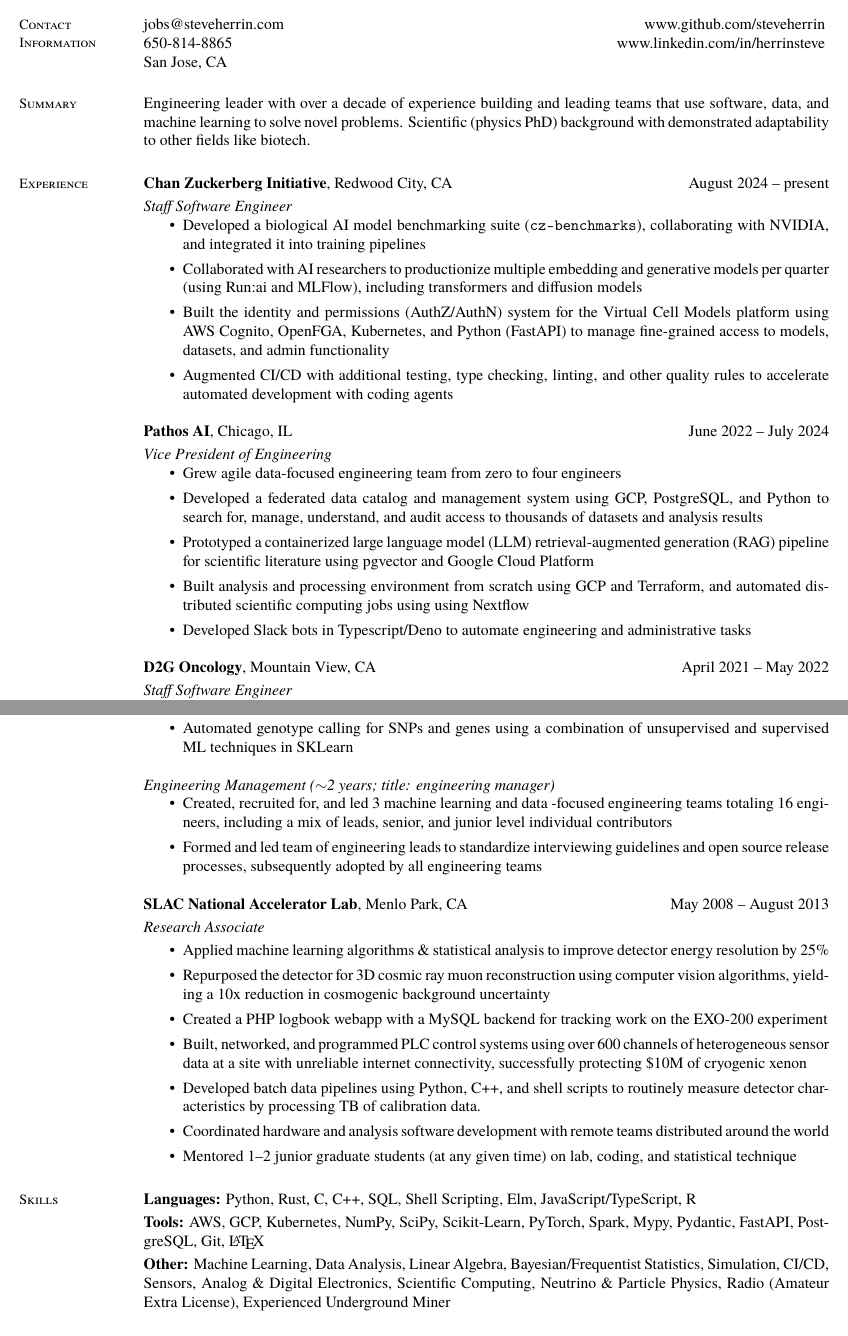
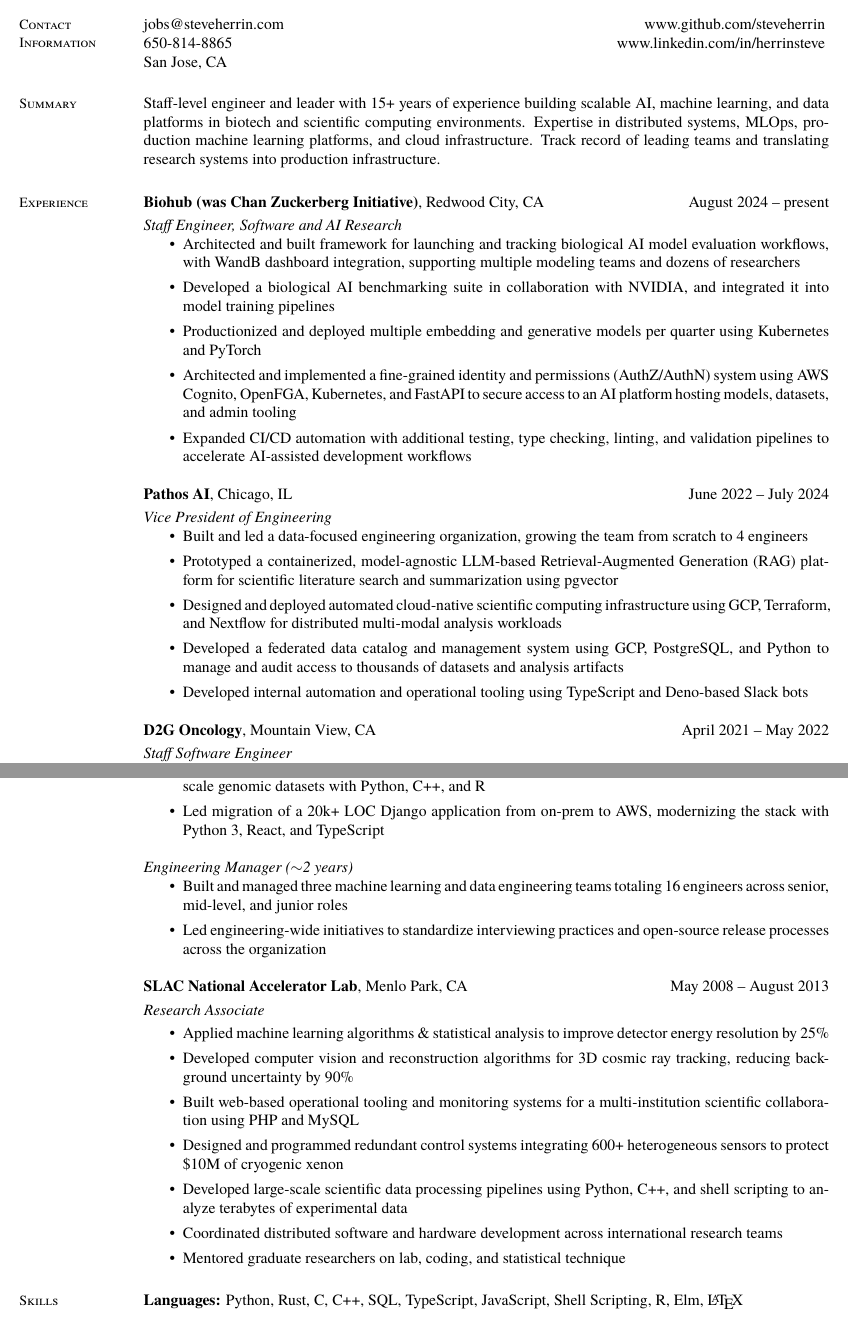
Before and after one commit to steveherrin/resume, a LaTeX CV (resume.tex): two parts of pages 1 and 2 of 2, joined at a grey line, cut so that both start at the same text. The pictures show the PDF file resume.pdf that the author committed with the source.

Commit message:
May 2026 spiff-up

```diff
--- a/resume.tex
+++ b/resume.tex
@@ -21,27 +21,31 @@
 %________________________________________________________________________________________________
     % Summary
     \section{\mysidestyle Summary}
-    Engineering leader with over a decade of experience building and leading teams that use software, data, and machine learning to solve novel problems. Scientific (physics PhD) background with demonstrated adaptability to other fields like biotech.%________________________________________________________________________________________________
+   Staff-level engineer and leader with 15+ years of experience building scalable AI, machine learning, and data platforms in biotech and scientific computing environments. Expertise in distributed systems, MLOps, production machine learning platforms, and cloud infrastructure. Track record of leading teams and translating research systems into production infrastructure.
+%%________________________________________________________________________________________________
+%   Staff-level engineer with 15+ years of experience building machine learning infrastructure, scientific systems, and distributed data platforms. Experience translating research workflows into scalable production systems, including ML evaluation platforms, cloud-native model infrastructure, and large-scale experimental pipelines. Background in physics, machine learning, simulation, and high-performance scientific computing. %________________________________________________________________________________________________
     % Professional Experience
     \section{\mysidestyle Experience}
 
-    \textbf{Chan Zuckerberg Initiative}, Redwood City, CA \hfill\vspace{1mm}\hfill August 2024 -- present\\%\vspace{-2mm}
-    \textsl{Staff Software Engineer}
+    \textbf{Biohub (was Chan Zuckerberg Initiative)}, Redwood City, CA \hfill\vspace{1mm}\hfill August 2024 -- present\\%\vspace{-2mm}
+    \textsl{Staff Engineer, Software and AI Research}
     \begin{itemize}
-    \item Developed a biological AI model benchmarking suite (\texttt{cz-benchmarks}), collaborating with NVIDIA, and integrated it into training pipelines
-    \item Collaborated with AI researchers to productionize multiple embedding and generative models per quarter (using Run:ai and MLFlow), including transformers and diffusion models
-    \item Built the identity and permissions (AuthZ/AuthN) system for the Virtual Cell Models platform using AWS Cognito, OpenFGA, Kubernetes, and Python (FastAPI) to manage fine-grained access to models, datasets, and admin functionality
-    \item Augmented CI/CD with additional testing, type checking, linting, and other quality rules to accelerate automated development with coding agents
+    \item Architected and built framework for launching and tracking biological AI model evaluation workflows, with WandB dashboard integration, supporting multiple modeling teams and dozens of researchers
+    \item Developed a biological AI benchmarking suite in collaboration with NVIDIA, and integrated it into model training pipelines
+    \item Productionized and deployed multiple embedding and generative models per quarter using Kubernetes and PyTorch
+    \item Architected and implemented a fine-grained identity and permissions (AuthZ/AuthN) system using AWS Cognito, OpenFGA, Kubernetes, and FastAPI to secure access to an AI platform hosting models, datasets, and admin tooling
+    \item Expanded CI/CD automation with additional testing, type checking, linting, and validation pipelines to accelerate AI-assisted development workflows
     \end{itemize}
 
     \textbf{Pathos AI}, Chicago, IL \hfill\vspace{1mm}\hfill June 2022 -- July 2024\\%\vspace{-1mm}
     \textsl{Vice President of Engineering}
     \begin{itemize}
-    \item Grew agile data-focused engineering team from zero to four engineers
-    \item Developed a federated data catalog and management system using GCP, PostgreSQL, and Python to search for, manage, understand, and audit access to thousands of datasets and analysis results
-    \item Prototyped a containerized large language model (LLM) retrieval-augmented generation (RAG) pipeline for scientific literature using pgvector and Google Cloud Platform
-    \item Built analysis and processing environment from scratch using GCP and Terraform, and automated distributed scientific computing jobs using using Nextflow
-    \item Developed Slack bots in Typescript/Deno to automate engineering and administrative tasks
+    \item Built and led a data-focused engineering organization, growing the team from scratch to 4 engineers
+    \item Prototyped a containerized, model-agnostic LLM-based Retrieval-Augmented Generation (RAG) platform for scientific literature search and summarization using pgvector
+    \item Designed and deployed automated cloud-native scientific computing infrastructure using GCP, Terraform, and Nextflow for distributed multi-modal analysis workloads
+    \item Developed a federated data catalog and management system using GCP, PostgreSQL, and Python to manage and audit access to thousands of datasets and analysis artifacts
+
+    \item Developed internal automation and operational tooling using TypeScript and Deno-based Slack bots
     \end{itemize}
 
     \textbf{D2G Oncology}, Mountain View, CA \hfill\vspace{1mm}\hfill April 2021 -- May 2022\\%\vspace{-1mm}
@@ -68 +66,0 @@
-    \item Automated genotype calling for SNPs and genes using a combination of unsupervised and supervised ML techniques in SKLearn
@@ -69,8 +70,9 @@
+    \item Led migration of a 20k+ LOC Django application from on-prem to AWS, modernizing the stack with Python 3, React, and TypeScript
     \end{itemize}
-    \textsl{Engineering Management (\(\sim\)2 years; title: engineering manager)}
+    \textsl{Engineering Manager (\(\sim\)2 years)}
     \begin{itemize}
-    \item Created, recruited for, and led 3 machine learning and data -focused engineering teams totaling 16 engineers, including a mix of leads, senior, and junior level individual contributors
-    \item Formed and led team of engineering leads to standardize interviewing guidelines and open source release processes, subsequently adopted by all engineering teams
+    \item Built and managed three machine learning and data engineering teams totaling 16 engineers across senior, mid-level, and junior roles
+    \item Led engineering-wide initiatives to standardize interviewing practices and open-source release processes across the organization
     \end{itemize}
 
     %\textbf{Insight Data Science}, Mountain View, CA \hfill August 2013 -- December 2013\vspace{1mm}\\\vspace{1mm}%
@@ -85,12 +87,12 @@
     \textsl{Research Associate}
     \begin{itemize}
     \item Applied machine learning algorithms \& statistical analysis to improve detector energy resolution by 25\%
-    \item Repurposed the detector for 3D cosmic ray muon reconstruction using computer vision algorithms, yielding a 10x reduction in cosmogenic background uncertainty
-    \item Created a PHP logbook webapp with a MySQL backend for tracking work on the EXO-200 experiment
-    \item Built, networked, and programmed PLC control systems using over 600 channels of heterogeneous sensor data at a site with unreliable internet connectivity, successfully protecting \$10M of cryogenic xenon
-    \item Developed batch data pipelines using Python, C++, and shell scripts to routinely measure detector characteristics by processing TB of calibration data.
-    \item Coordinated hardware and analysis software development with remote teams distributed around the world
-    \item Mentored 1--2 junior graduate students (at any given time) on lab, coding, and statistical technique
+    \item Developed computer vision and reconstruction algorithms for 3D cosmic ray tracking, reducing background uncertainty by 90\%
+    \item Built web-based operational tooling and monitoring systems for a multi-institution scientific collaboration using PHP and MySQL
+    \item Designed and programmed redundant control systems integrating 600+ heterogeneous sensors to protect \$10M of cryogenic xenon
+    \item Developed large-scale scientific data processing pipelines using Python, C++, and shell scripting to analyze terabytes of experimental data
+    \item Coordinated distributed software and hardware development across international research teams
+    \item Mentored graduate researchers on lab, coding, and statistical technique
     \end{itemize}
 
     %\textbf{Stanford University}, Stanford, CA \hfill April 2008 -- December 2011 \vspace{0mm}\\
@@ -112,8 +114,7 @@
     %________________________________________________________________________________________________
     % Skills
     \section{\mysidestyle Skills}\vspace{0mm}%
-    \textbf{Languages:} Python, Rust, C, C++, SQL, Shell Scripting, Elm, JavaScript/TypeScript, R
+    \textbf{Languages:} Python, Rust, C, C++, SQL, TypeScript, JavaScript, Shell Scripting, R, Elm, \LaTeX
     \vspace{1mm}\\\vspace{0mm}%
-    \textbf{Tools:} AWS, GCP, Kubernetes, NumPy, SciPy, Scikit-Learn, PyTorch, Spark, Mypy, Pydantic, FastAPI, PostgreSQL, Git, \LaTeX
+    \textbf{Machine Learning \& Data}: PyTorch, scikit-learn, NumPy, SciPy, Spark, MLOps, LLMs, RAG, Data Engineering, Distributed Systems
     \vspace{1mm}\\\vspace{0mm}%
-    \textbf{Other:} Machine Learning, Data Analysis, Linear Algebra, Bayesian/Frequentist Statistics, Simulation, CI/CD, Sensors, Analog \& Digital Electronics, Scientific Computing, Neutrino \& Particle Physics, Radio (Amateur Extra License), Experienced Underground Miner
```
Also changed, not shown: resume.pdf, resume.tex (32 more changed lines).
